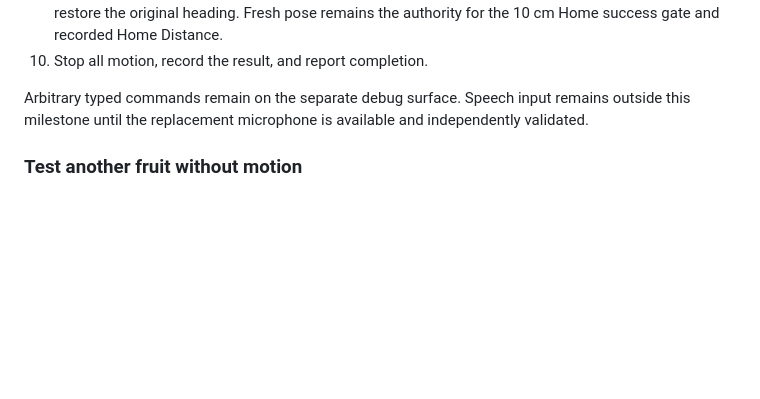
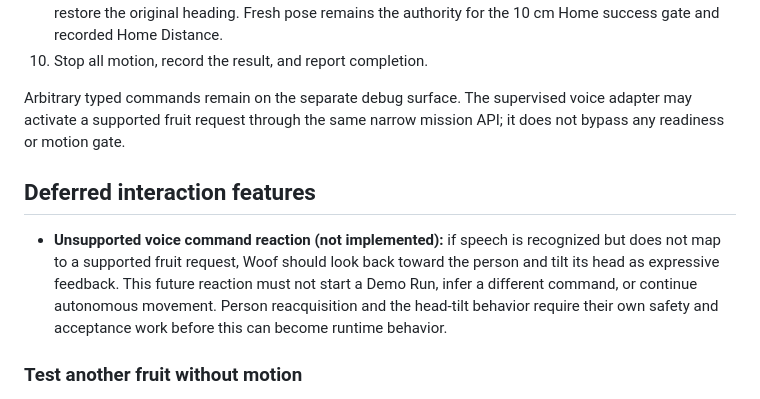
Before and after one commit to wendylabsinc/border-collie-demo, a Markdown page: README.md, the part around the change. Drawn GitHub-style; blank space fills up the shorter version.

Commit message:
Document deferred unsupported voice reaction

```diff
--- a/README.md
+++ b/README.md
@@ -40,9 +40,18 @@ reference, but it is not a runtime dependency.
    the authority for the 10 cm Home success gate and recorded Home Distance.
 10. Stop all motion, record the result, and report completion.
 
-Arbitrary typed commands remain on the separate debug surface. Speech input
-remains outside this milestone until the replacement microphone is available
-and independently validated.
+Arbitrary typed commands remain on the separate debug surface. The supervised
+voice adapter may activate a supported fruit request through the same narrow
+mission API; it does not bypass any readiness or motion gate.
+
+## Deferred interaction features
+
+- **Unsupported voice command reaction (not implemented):** if speech is
+  recognized but does not map to a supported fruit request, Woof should look
+  back toward the person and tilt its head as expressive feedback. This future
+  reaction must not start a Demo Run, infer a different command, or continue
+  autonomous movement. Person reacquisition and the head-tilt behavior require
+  their own safety and acceptance work before this can become runtime behavior.
 
 ### Test another fruit without motion
 
```
